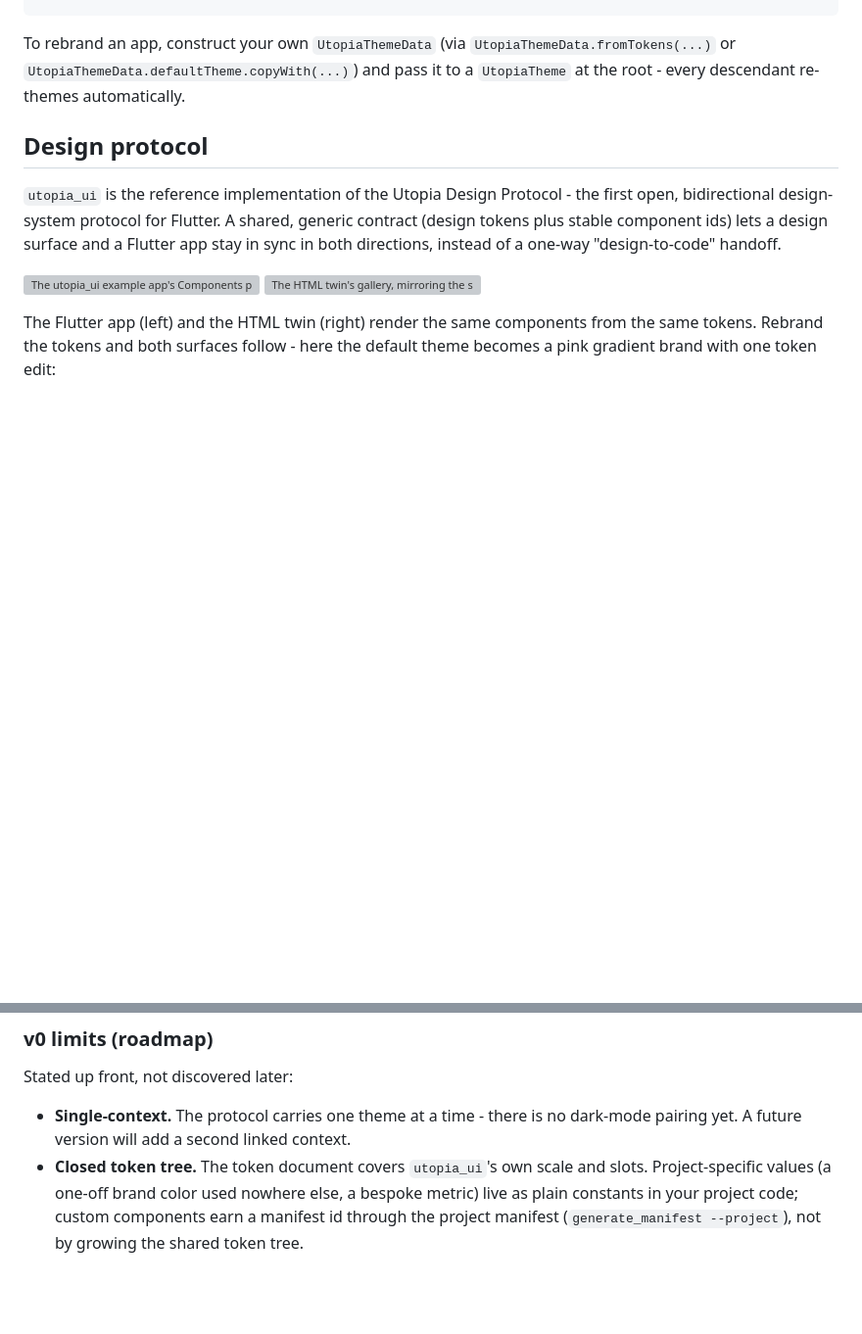
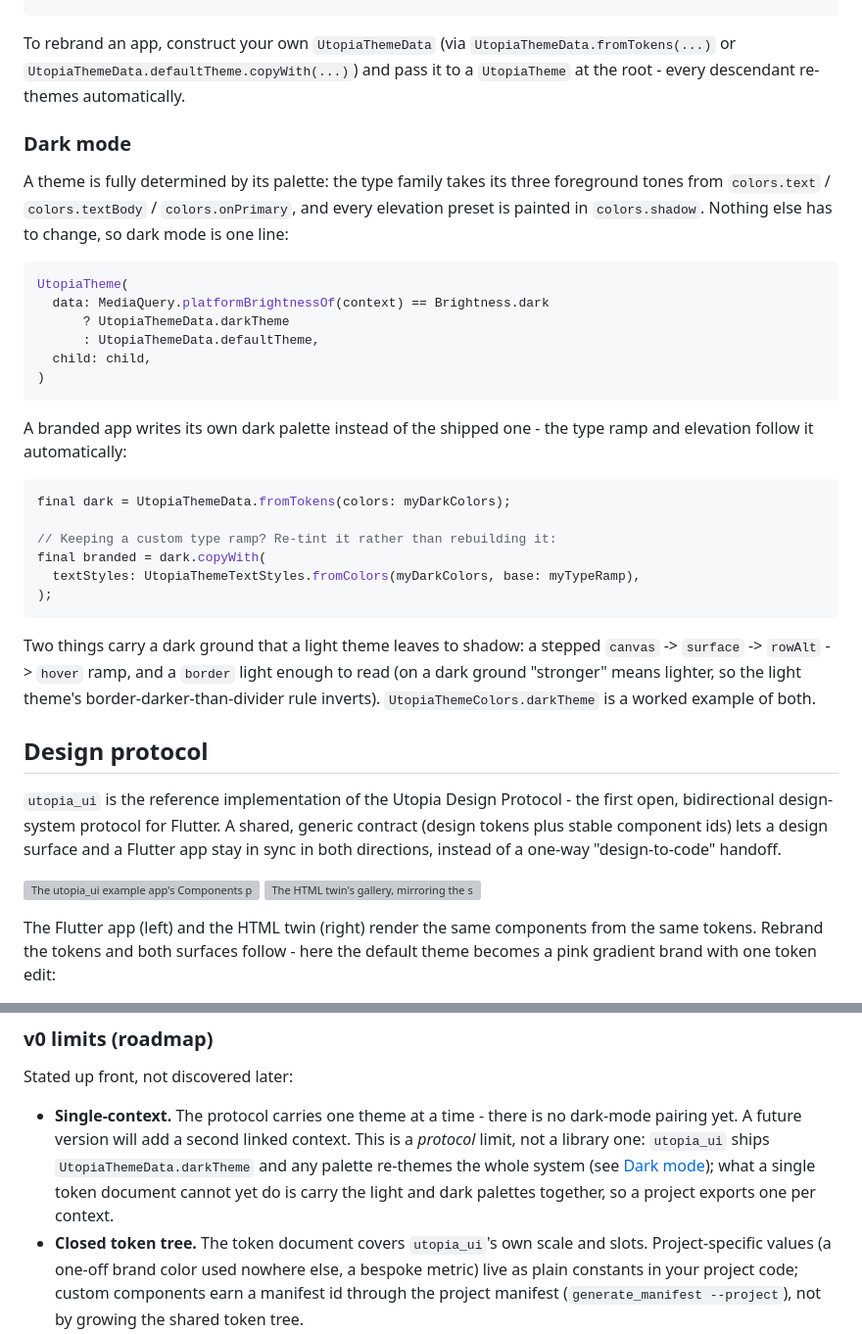
Before and after one commit to Utopia-USS/utopia-ui, a Markdown page: README.md, 2 parts joined by grey strips. Shown at 98% size. GitHub-like rendering; blank space fills up the shorter version; grey boxes are pictures that could not be loaded.

Commit message:
docs: document dark mode and the palette-completeness rule
README gains a dark-mode section: the one-liner for the shipped theme, how a
branded app writes its own dark palette, and the two things that carry a dark
ground where a light theme leans on shadow.

Also corrects the v0-limits note. "No dark-mode pairing" is a protocol limit,
not a library one - what a single token document cannot yet do is carry both
palettes at once.

````diff
--- a/README.md
+++ b/README.md
@@ -119,6 +119,38 @@ To rebrand an app, construct your own `UtopiaThemeData` (via `UtopiaThemeData.fr
 `UtopiaThemeData.defaultTheme.copyWith(...)`) and pass it to a `UtopiaTheme` at the root - every descendant
 re-themes automatically.
 
+### Dark mode
+
+A theme is fully determined by its palette: the type family takes its three foreground tones from
+`colors.text` / `colors.textBody` / `colors.onPrimary`, and every elevation preset is painted in
+`colors.shadow`. Nothing else has to change, so dark mode is one line:
+
+```dart
+UtopiaTheme(
+  data: MediaQuery.platformBrightnessOf(context) == Brightness.dark
+      ? UtopiaThemeData.darkTheme
+      : UtopiaThemeData.defaultTheme,
+  child: child,
+)
+```
+
+A branded app writes its own dark palette instead of the shipped one - the type ramp and elevation
+follow it automatically:
+
+```dart
+final dark = UtopiaThemeData.fromTokens(colors: myDarkColors);
+
+// Keeping a custom type ramp? Re-tint it rather than rebuilding it:
+final branded = dark.copyWith(
+  textStyles: UtopiaThemeTextStyles.fromColors(myDarkColors, base: myTypeRamp),
+);
+```
+
+Two things carry a dark ground that a light theme leaves to shadow: a stepped
+`canvas` -> `surface` -> `rowAlt` -> `hover` ramp, and a `border` light enough to read (on a dark
+ground "stronger" means lighter, so the light theme's border-darker-than-divider rule inverts).
+`UtopiaThemeColors.darkTheme` is a worked example of both.
+
 ## Design protocol
 
 `utopia_ui` is the reference implementation of the Utopia Design Protocol - the first open,
@@ -165,7 +197,10 @@ The package ships three protocol artifacts, version-matched to the `utopia_ui` r
 Stated up front, not discovered later:
 
 - **Single-context.** The protocol carries one theme at a time - there is no dark-mode pairing
-  yet. A future version will add a second linked context.
+  yet. A future version will add a second linked context. This is a *protocol* limit, not a
+  library one: `utopia_ui` ships `UtopiaThemeData.darkTheme` and any palette re-themes the whole
+  system (see [Dark mode](#dark-mode)); what a single token document cannot yet do is carry the
+  light and dark palettes together, so a project exports one per context.
 - **Closed token tree.** The token document covers `utopia_ui`'s own scale and slots. Project-specific
   values (a one-off brand color used nowhere else, a bespoke metric) live as plain constants in your
   project code; custom components earn a manifest id through the project manifest (`generate_manifest
````
Also changed, not shown: CHANGELOG.md (+18 -0 lines).
